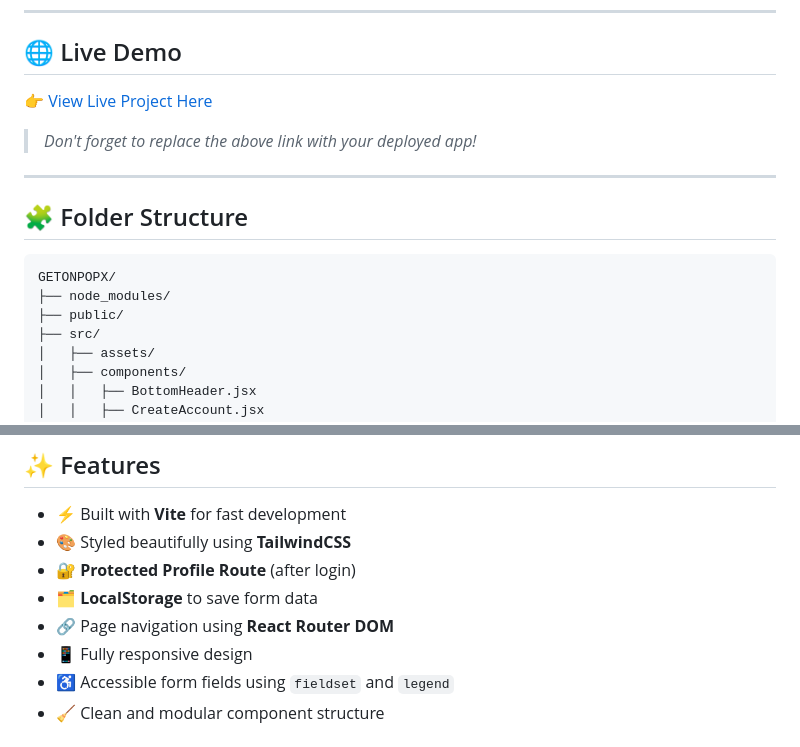
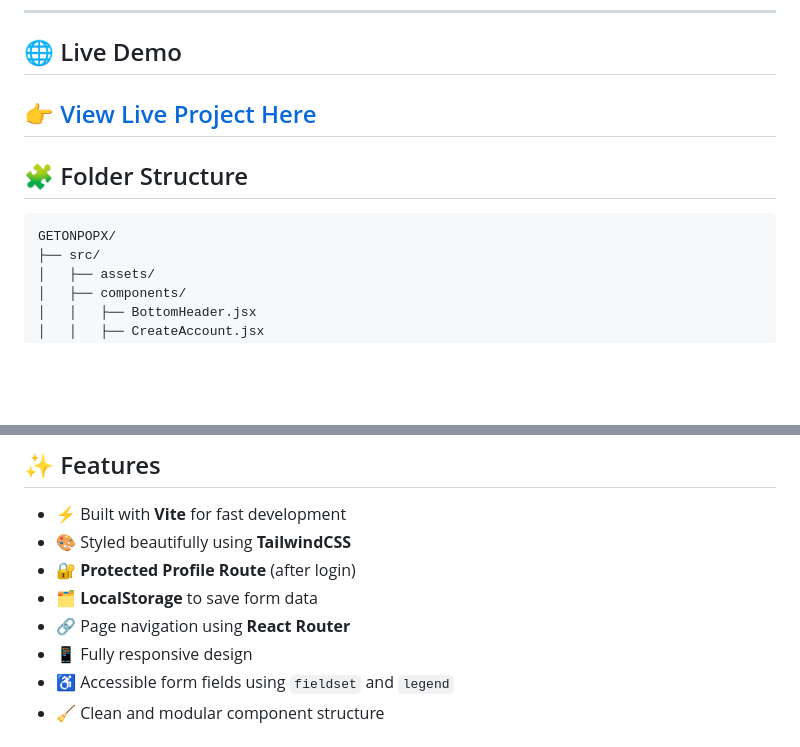
Before and after one commit to prashantkumarpro/GetOnPopX, a Markdown page: README.md, 2 parts joined by grey strips. GitHub-like rendering; blank space fills up the shorter version.

````diff
--- a/README.md
+++ b/README.md
@@ -17,17 +17,13 @@ It features **Home**, **Login**, **Create Account**, and **Profile** pages using
 
 ## 🌐 Live Demo
 
-👉 [View Live Project Here](https://your-live-link.com)
-> _Don't forget to replace the above link with your deployed app!_
-
+👉 [View Live Project Here](https://get-on-pop-x.vercel.app/)
 ---
 
 ## 🧩 Folder Structure
 
 ```
 GETONPOPX/
-├── node_modules/
-├── public/
 ├── src/
 │   ├── assets/
 │   ├── components/
@@ -58,7 +54,7 @@ GETONPOPX/
 - 🎨 Styled beautifully using **TailwindCSS**
 - 🔐 **Protected Profile Route** (after login)
 - 🗂️ **LocalStorage** to save form data
-- 🔗 Page navigation using **React Router DOM**
+- 🔗 Page navigation using **React Router**
 - 📱 Fully responsive design
 - ♿ Accessible form fields using `fieldset` and `legend`
 - 🧹 Clean and modular component structure
````
Also changed, not shown: other parts of README.md (+2 -1 lines).
